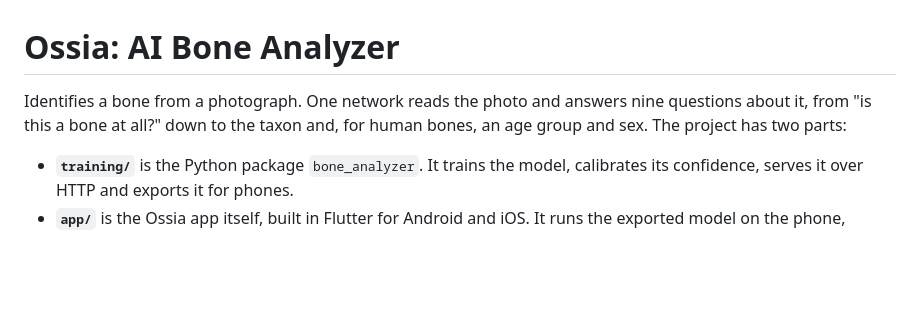
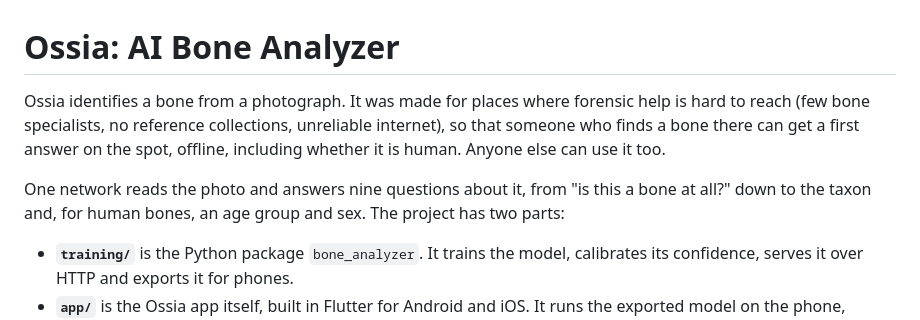
Before and after one commit to BigDonalds/Ossia-AI-Bone-Analyzer, a Markdown page: README.md, the part around the change. Drawn GitHub-style; blank space fills up the shorter version.

Commit message:
Say the aim in the READMEs

```diff
--- a/README.md
+++ b/README.md
@@ -1,8 +1,14 @@
 # Ossia: AI Bone Analyzer
 
-Identifies a bone from a photograph. One network reads the photo and answers
-nine questions about it, from "is this a bone at all?" down to the taxon and,
-for human bones, an age group and sex. The project has two parts:
+Ossia identifies a bone from a photograph. It was made for places where
+forensic help is hard to reach (few bone specialists, no reference collections,
+unreliable internet), so that someone who finds a bone there can get a first
+answer on the spot, offline, including whether it is human. Anyone else can use
+it too.
+
+One network reads the photo and answers nine questions about it, from "is this
+a bone at all?" down to the taxon and, for human bones, an age group and sex.
+The project has two parts:
 
 - **`training/`** is the Python package `bone_analyzer`. It trains the model,
   calibrates its confidence, serves it over HTTP and exports it for phones.
```
Also changed, not shown: app/README.md (+7 -5 lines).
